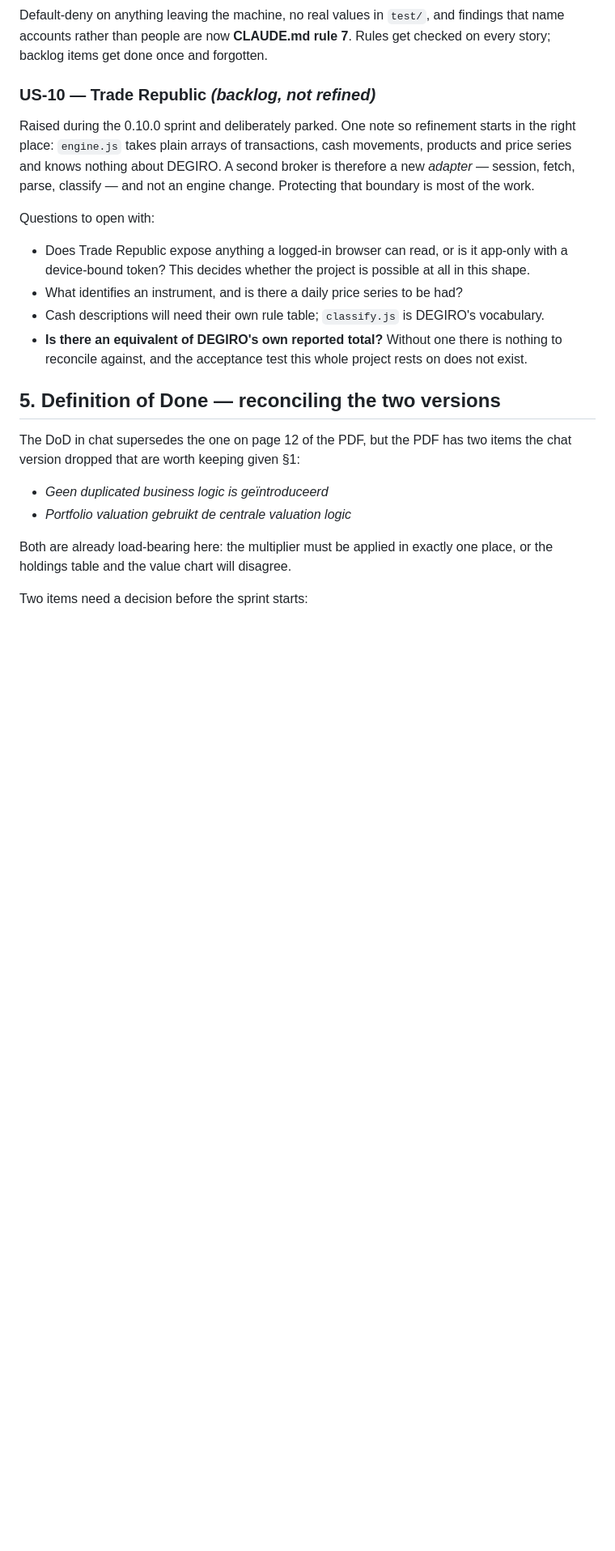
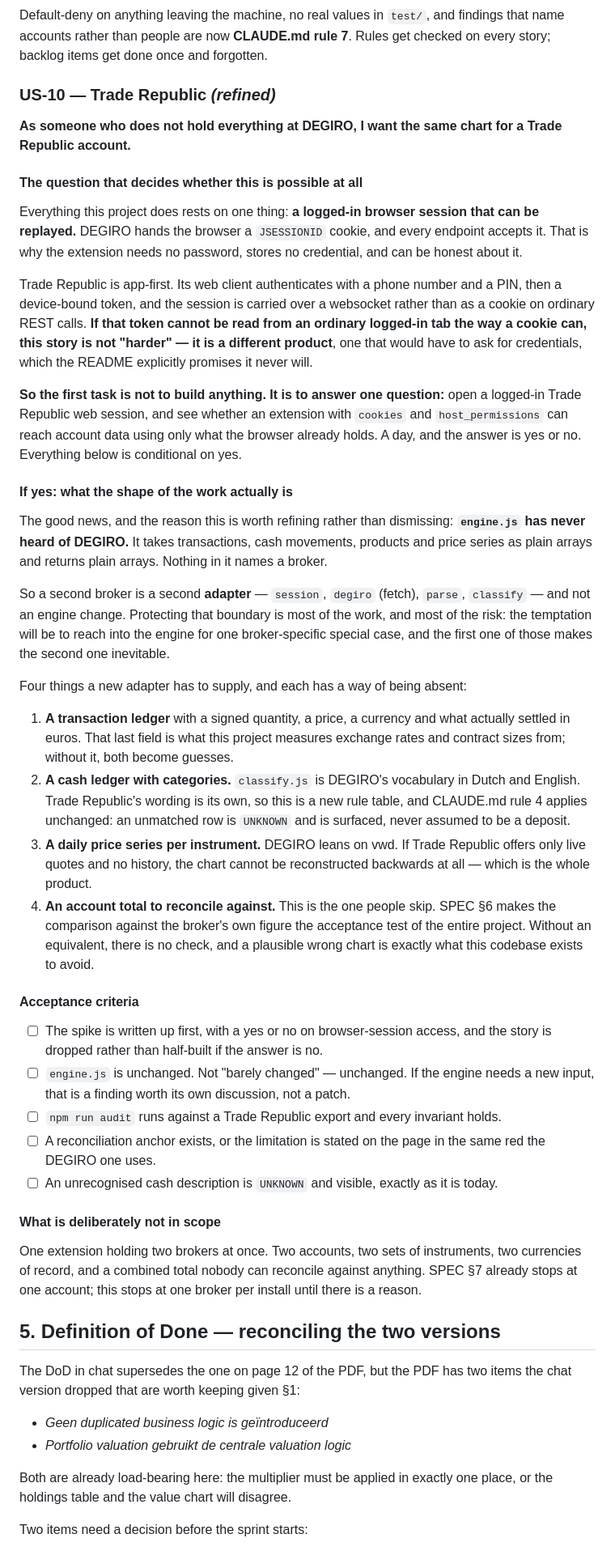
Before and after one commit to SirSquirell/Claudiclaude, a Markdown page: docs/BACKLOG.md, the part around the change. Shown at 81% size. GitHub-like rendering; blank space fills up the shorter version.

Commit message:
docs: refine US-10, Trade Republic
The refinement leads with the question that decides whether the story
exists. Everything this project does rests on a logged-in browser session
that can be replayed: DEGIRO hands the browser a JSESSIONID and every
endpoint accepts it, which is why the extension asks for no password and
stores no credential. Trade Republic is app-first, authenticating with a
phone number and a PIN into a device-bound token carried over a websocket.
If that cannot be read from an ordinary logged-in tab the way a cookie can,
this is not a harder story - it is a different product, one that would have
to ask for credentials, which the README promises it never will.

So the first task builds nothing. Open a logged-in session, find out
whether cookies and host_permissions reach account data, and drop the story
rather than half-build it if the answer is no.

If yes: engine.js has never heard of DEGIRO, so a second broker is a second
adapter and not an engine change. Protecting that boundary is most of the
work and most of the risk - the first broker-specific special case inside
the engine makes the second one inevitable, so the acceptance criterion is
that engine.js is unchanged rather than barely changed.

Four things an adapter must supply, each recorded with how it can be
absent: a ledger stating what actually settled in the base currency, since
that is what rates and contract sizes are measured from; a cash vocabulary
of its own, with rule 4 unchanged; a daily price series, without which the
history cannot be reconstructed backwards at all; and an account total to
reconcile against, which is the one people skip and the one SPEC 6 makes
the acceptance test of the entire project.

Out of scope on purpose: one install holding two brokers, with a combined
total nothing can reconcile against.

Co-Authored-By: Claude Opus 5 <noreply@anthropic.com>
Claude-Session: https://claude.ai/code/session_01LhHk2YoCsioQVqenomfZJ2

```diff
--- a/docs/BACKLOG.md
+++ b/docs/BACKLOG.md
@@ -496,21 +496,71 @@ Default-deny on anything leaving the machine, no real values in `test/`, and fin
 accounts rather than people are now **CLAUDE.md rule 7**. Rules get checked on every story;
 backlog items get done once and forgotten.
 
-### US-10 — Trade Republic *(backlog, not refined)*
+### US-10 — Trade Republic *(refined)*
 
-Raised during the 0.10.0 sprint and deliberately parked. One note so refinement starts in the
-right place: `engine.js` takes plain arrays of transactions, cash movements, products and price
-series and knows nothing about DEGIRO. A second broker is therefore a new *adapter* — session,
-fetch, parse, classify — and not an engine change. Protecting that boundary is most of the work.
+**As someone who does not hold everything at DEGIRO, I want the same chart for a Trade Republic
+account.**
 
-Questions to open with:
+#### The question that decides whether this is possible at all
 
-- Does Trade Republic expose anything a logged-in browser can read, or is it app-only with a
-  device-bound token? This decides whether the project is possible at all in this shape.
-- What identifies an instrument, and is there a daily price series to be had?
-- Cash descriptions will need their own rule table; `classify.js` is DEGIRO's vocabulary.
-- **Is there an equivalent of DEGIRO's own reported total?** Without one there is nothing to
-  reconcile against, and the acceptance test this whole project rests on does not exist.
+Everything this project does rests on one thing: **a logged-in browser session that can be
+replayed.** DEGIRO hands the browser a `JSESSIONID` cookie, and every endpoint accepts it. That
+is why the extension needs no password, stores no credential, and can be honest about it.
+
+Trade Republic is app-first. Its web client authenticates with a phone number and a PIN, then a
+device-bound token, and the session is carried over a websocket rather than as a cookie on
+ordinary REST calls. **If that token cannot be read from an ordinary logged-in tab the way a
+cookie can, this story is not "harder" — it is a different product**, one that would have to ask
+for credentials, which the README explicitly promises it never will.
+
+**So the first task is not to build anything. It is to answer one question:** open a logged-in
+Trade Republic web session, and see whether an extension with `cookies` and `host_permissions`
+can reach account data using only what the browser already holds. A day, and the answer is yes or
+no. Everything below is conditional on yes.
+
+#### If yes: what the shape of the work actually is
+
+The good news, and the reason this is worth refining rather than dismissing: **`engine.js` has
+never heard of DEGIRO.** It takes transactions, cash movements, products and price series as
+plain arrays and returns plain arrays. Nothing in it names a broker.
+
+So a second broker is a second **adapter** — `session`, `degiro` (fetch), `parse`, `classify` —
+and not an engine change. Protecting that boundary is most of the work, and most of the risk:
+the temptation will be to reach into the engine for one broker-specific special case, and the
+first one of those makes the second one inevitable.
+
+Four things a new adapter has to supply, and each has a way of being absent:
+
+1. **A transaction ledger** with a signed quantity, a price, a currency and what actually settled
+   in euros. That last field is what this project measures exchange rates and contract sizes
+   from; without it, both become guesses.
+2. **A cash ledger with categories.** `classify.js` is DEGIRO's vocabulary in Dutch and English.
+   Trade Republic's wording is its own, so this is a new rule table, and CLAUDE.md rule 4 applies
+   unchanged: an unmatched row is `UNKNOWN` and is surfaced, never assumed to be a deposit.
+3. **A daily price series per instrument.** DEGIRO leans on vwd. If Trade Republic offers only
+   live quotes and no history, the chart cannot be reconstructed backwards at all — which is the
+   whole product.
+4. **An account total to reconcile against.** This is the one people skip. SPEC §6 makes the
+   comparison against the broker's own figure the acceptance test of the entire project. Without
+   an equivalent, there is no check, and a plausible wrong chart is exactly what this codebase
+   exists to avoid.
+
+#### Acceptance criteria
+
+- ☐ The spike is written up first, with a yes or no on browser-session access, and the story is
+  dropped rather than half-built if the answer is no.
+- ☐ `engine.js` is unchanged. Not "barely changed" — unchanged. If the engine needs a new input,
+  that is a finding worth its own discussion, not a patch.
+- ☐ `npm run audit` runs against a Trade Republic export and every invariant holds.
+- ☐ A reconciliation anchor exists, or the limitation is stated on the page in the same red the
+  DEGIRO one uses.
+- ☐ An unrecognised cash description is `UNKNOWN` and visible, exactly as it is today.
+
+#### What is deliberately not in scope
+
+One extension holding two brokers at once. Two accounts, two sets of instruments, two currencies
+of record, and a combined total nobody can reconcile against anything. SPEC §7 already stops at
+one account; this stops at one broker per install until there is a reason.
 
 ## 5. Definition of Done — reconciling the two versions
 
```
